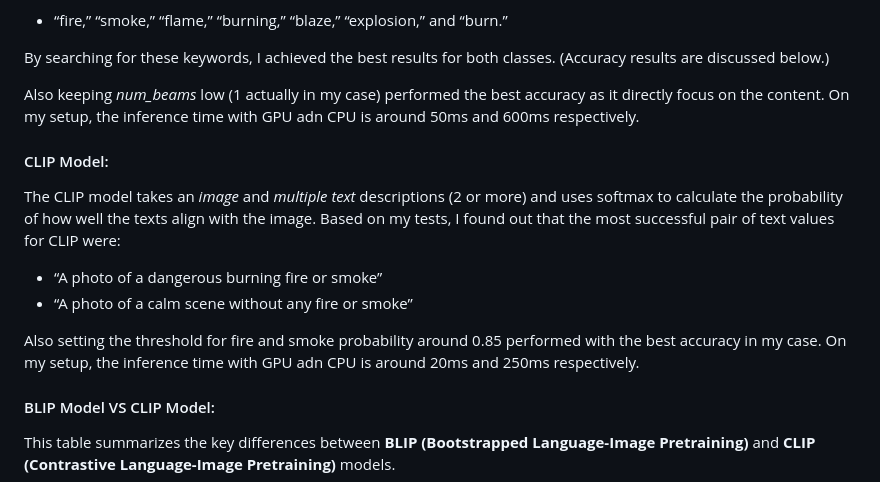
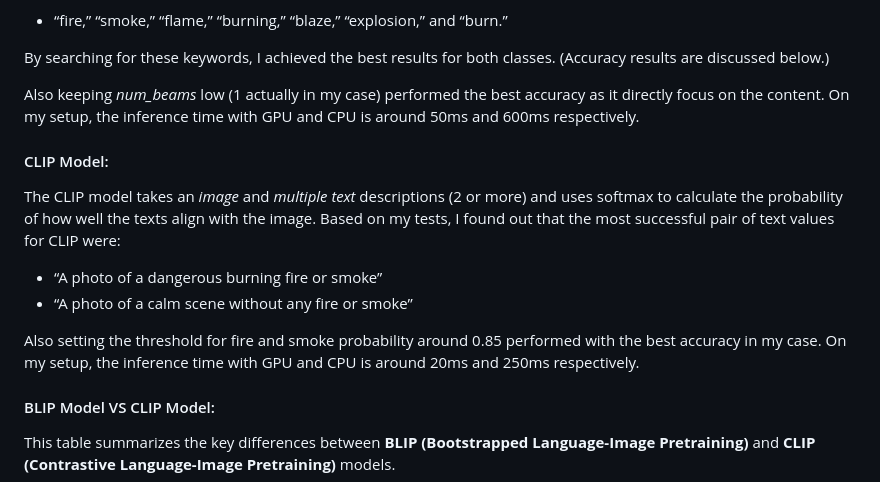
Before and after one commit to aliufukyaman/fire_and_smoke_detection_vlm, a Markdown page: README.md, the part around one of its changes. Drawn GitHub-style.

```diff
--- a/README.md
+++ b/README.md
@@ -72,14 +72,14 @@ The Blip model generates a caption for a given *image*. My approach was to searc
 By searching for these keywords, I achieved the best results for both classes. (Accuracy results are discussed below.)
 
 Also keeping *num_beams* low (1 actually in my case) performed the best accuracy as it directly focus on the content.
-On my setup, the inference time with GPU adn CPU is around 50ms and 600ms respectively.
+On my setup, the inference time with GPU and CPU is around 50ms and 600ms respectively.
 #### CLIP Model:
 The CLIP model takes an *image* and *multiple text* descriptions (2 or more) and uses softmax to calculate the probability of how well the texts align with the image. Based on my tests, I found out that the most successful pair of text values for CLIP were:
 - “A photo of a dangerous burning fire or smoke”
 - “A photo of a calm scene without any fire or smoke”
 
 Also setting the threshold for fire and smoke probability around 0.85 performed with the best accuracy in my case.
-On my setup, the inference time with GPU adn CPU is around 20ms and 250ms respectively.
+On my setup, the inference time with GPU and CPU is around 20ms and 250ms respectively.
 
 #### BLIP Model VS CLIP Model:
 
```
Also changed, not shown: other parts of README.md (+4 -4 lines).
